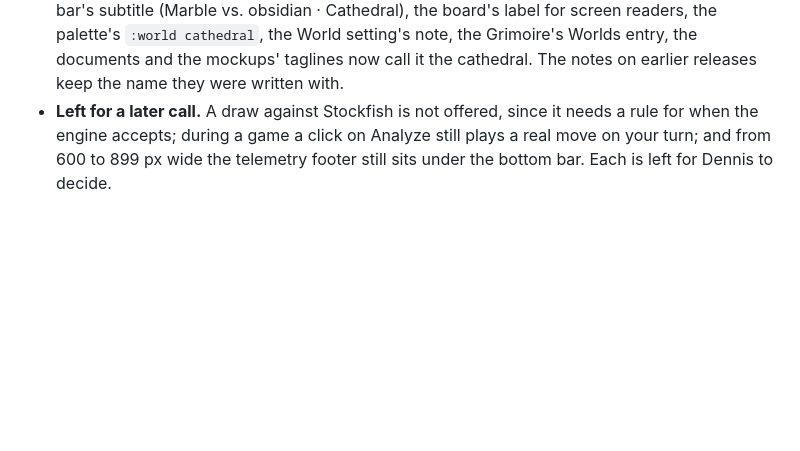
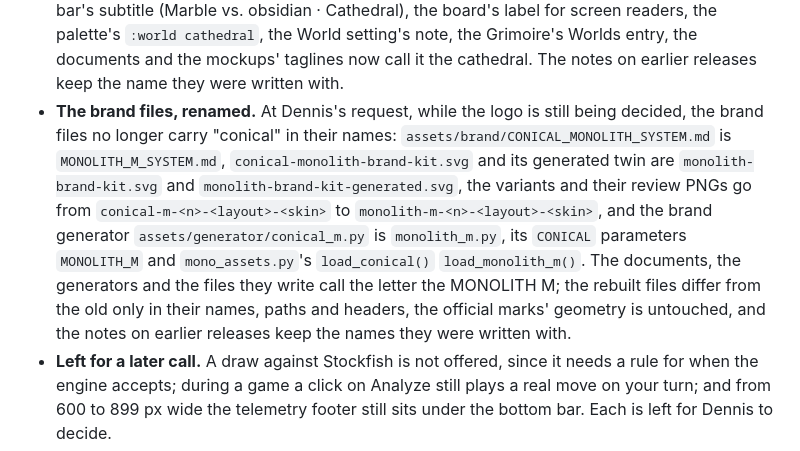
Before and after one commit to dnoice/monolith, a Markdown page: CHANGELOG.md, the part around the change. GitHub-like rendering; blank space fills up the shorter version.

Commit message:
CHANGELOG 2.18.0: the brand files' names drop "conical"
Co-Authored-By: Claude Opus 5.5 <noreply@anthropic.com>

```diff
--- a/CHANGELOG.md
+++ b/CHANGELOG.md
@@ -210,6 +210,16 @@ and tablets after them; the cathedral's columns and the loading screen had passe
   palette's `:world cathedral`, the World setting's note, the Grimoire's Worlds entry, the
   documents and the mockups' taglines now call it the cathedral. The notes on earlier releases
   keep the name they were written with.
+- **The brand files, renamed.** At Dennis's request, while the logo is still being decided, the
+  brand files no longer carry "conical" in their names: `assets/brand/CONICAL_MONOLITH_SYSTEM.md`
+  is `MONOLITH_M_SYSTEM.md`, `conical-monolith-brand-kit.svg` and its generated twin are
+  `monolith-brand-kit.svg` and `monolith-brand-kit-generated.svg`, the variants and their review
+  PNGs go from `conical-m-<n>-<layout>-<skin>` to `monolith-m-<n>-<layout>-<skin>`, and the brand
+  generator `assets/generator/conical_m.py` is `monolith_m.py`, its `CONICAL` parameters
+  `MONOLITH_M` and `mono_assets.py`'s `load_conical()` `load_monolith_m()`. The documents, the
+  generators and the files they write call the letter the MONOLITH M; the rebuilt files differ
+  from the old only in their names, paths and headers, the official marks' geometry is untouched,
+  and the notes on earlier releases keep the names they were written with.
 - **Left for a later call.** A draw against Stockfish is not offered, since it needs a rule for
   when the engine accepts; during a game a click on Analyze still plays a real move on your turn;
   and from 600 to 899 px wide the telemetry footer still sits under the bottom bar. Each is left
```
